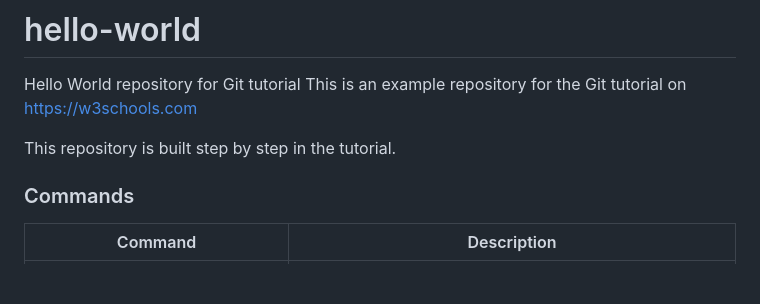
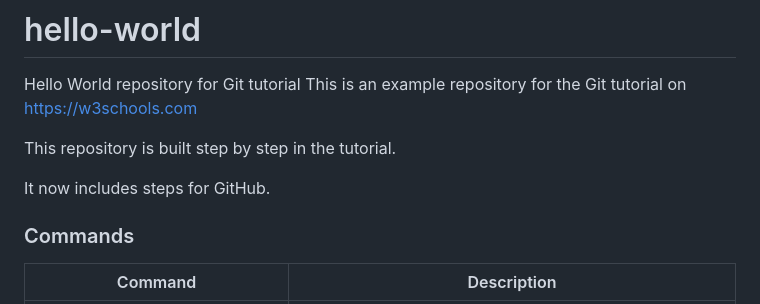
Before and after one commit to Chris781231/w3schools-git.github.io, a Markdown page: README.md, the part around the change. Rendered like a GitHub page; blank space fills up the shorter version.

Commit message:
Update README.md in Github editor

```diff
--- a/README.md
+++ b/README.md
@@ -4,6 +4,8 @@ Hello World repository for Git tutorial
 This is an example repository for the Git tutorial on https://w3schools.com
 
 This repository is built step by step in the tutorial.
+
+It now includes steps for GitHub.
 
 ### Commands
 
```
